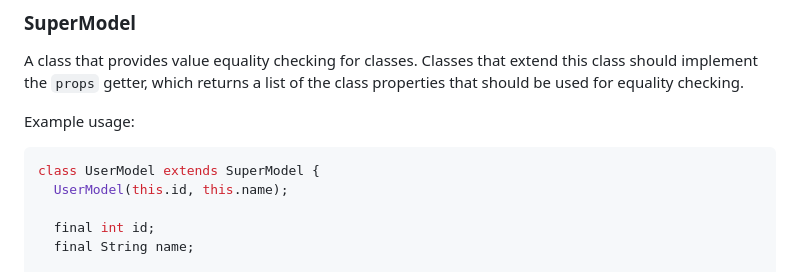
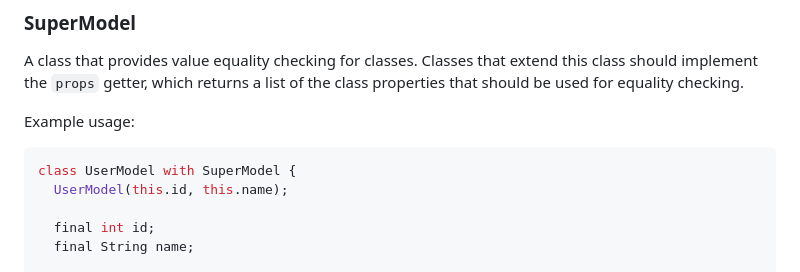
Before and after one commit to DrDejaVuNG/super, a Markdown page: README.md, the part around the change. Rendered like a GitHub page.

````diff
--- a/README.md
+++ b/README.md
@@ -237,7 +237,7 @@ Classes that extend this class should implement the `props` getter, which return
 Example usage:
 
 ```dart
-class UserModel extends SuperModel {
+class UserModel with SuperModel {
   UserModel(this.id, this.name);
 
   final int id;
````
